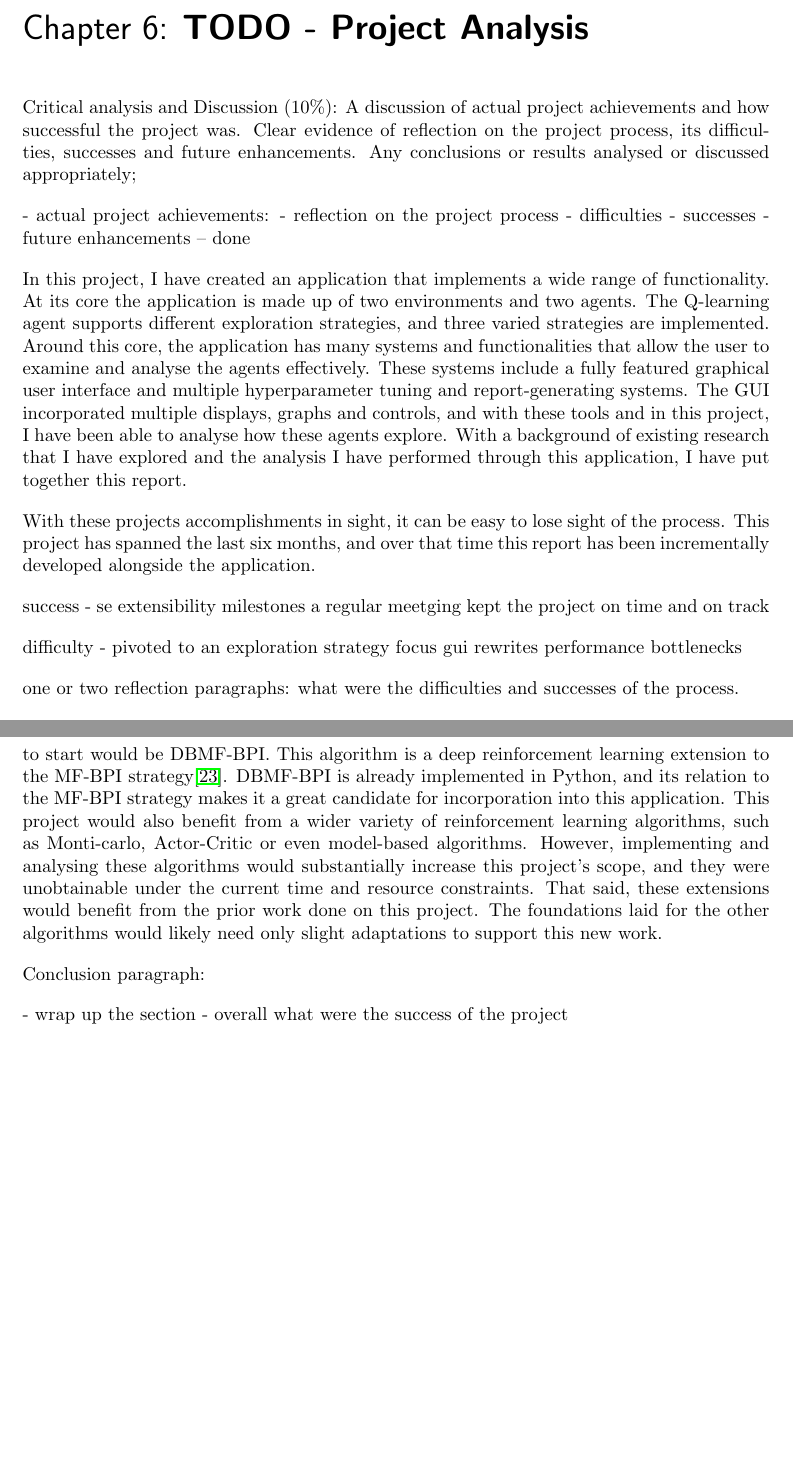
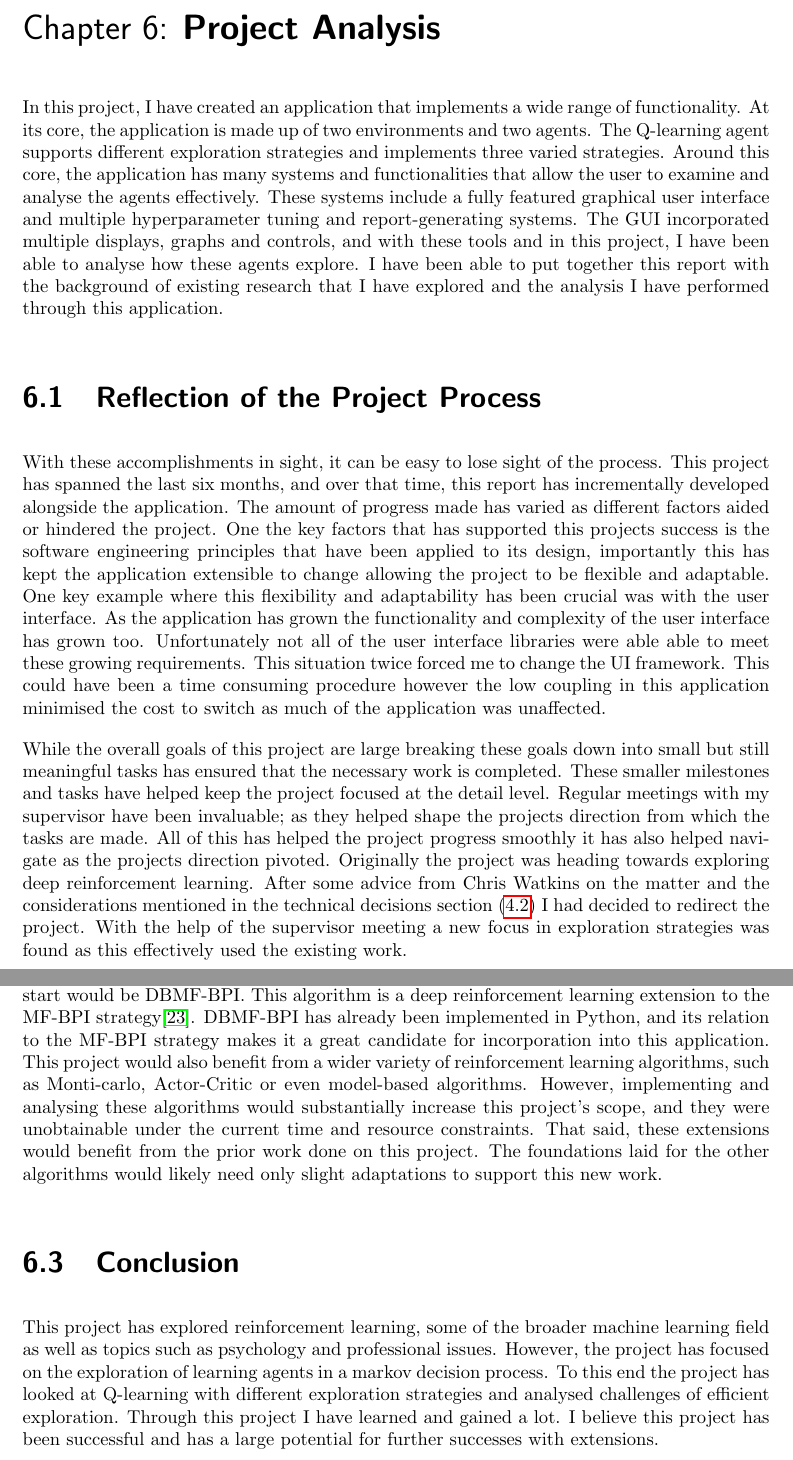
Before and after one commit to CougarTasker/reinforcement-learning-msci-project, a LaTeX thesis (reports/Final/Final_Report.tex): two parts of pages 42 and 43 of 47, joined at a grey line, cut so that both start at the same text, the shorter picture padded with empty space. Compiled offline with pdfLaTeX.

Commit message:
feat: project analysis

```diff
--- a/reports/Final/Final_Report.tex
+++ b/reports/Final/Final_Report.tex
@@ -771,45 +771,24 @@ The parameter space has a high dimensionality and is heterogeneous so where poss
 The three strategies explored in this report vary from the simple to the state-of-the-art. On this scale the more advanced models demonstrated better generalisation, they perform better out-of-box and have less tunable parameters. However, these more sophisticated models can exhibit unusual behaviour and actions can be difficult to explain. It seems where generalisation to varied environments is important; advanced strategies are superior. However, if your environment is fixed a simpler strategy with tuned parameters can have similar performance and improved explainability.
 
 
-\chapter{TODO - Project Analysis}
+\chapter{Project Analysis}
 
-Critical analysis and Discussion (10\%): A discussion of actual project achievements and how successful the project was. Clear evidence of reflection on the project process, its difficulties, successes and future enhancements. Any conclusions or results analysed or discussed appropriately;
+In this project, I have created an application that implements a wide range of functionality. At its core, the application is made up of two environments and two agents. The Q-learning agent supports different exploration strategies and implements three varied strategies. Around this core, the application has many systems and functionalities that allow the user to examine and analyse the agents effectively. These systems include a fully featured graphical user interface and multiple hyperparameter tuning and report-generating systems. The GUI incorporated multiple displays, graphs and controls, and with these tools and in this project, I have been able to analyse how these agents explore. I have been able to put together this report with the background of existing research that I have explored and the analysis I have performed through this application.
 
+\section{Reflection of the Project Process}
 
-- actual project achievements:
-- reflection on the project process
-  - difficulties
-  - successes
-  - future enhancements -- done
+With these accomplishments in sight, it can be easy to lose sight of the process. This project has spanned the last six months, and over that time, this report has incrementally developed alongside the application. The amount of progress made has varied as different factors aided or hindered the project. One the key factors that has supported this projects success is the software engineering principles that have been applied to its design, importantly this has kept the application extensible to change allowing the project to be flexible and adaptable. One key example where this flexibility and adaptability has been crucial was with the user interface. As the application has grown the functionality and complexity of the user interface has grown too. Unfortunately not all of the user interface libraries were able able to meet these growing requirements. This situation twice forced me to change the UI framework. This could have been a time consuming procedure however the low coupling in this application minimised the cost to switch as much of the application was unaffected.
 
-In this project, I have created an application that implements a wide range of functionality. At its core the application is made up of two environments and two agents. The Q-learning agent supports different exploration strategies, and three varied strategies are implemented. Around this core, the application has many systems and functionalities that allow the user to examine and analyse the agents effectively. These systems include a fully featured graphical user interface and multiple hyperparameter tuning and report-generating systems. The GUI incorporated multiple displays, graphs and controls, and with these tools and in this project, I have been able to analyse how these agents explore. With a background of existing research that I have explored and the analysis I have performed through this application, I have put together this report.
-
-With these projects accomplishments in sight, it can be easy to lose sight of the process. This project has spanned the last six months, and over that time this report has been incrementally developed alongside the application.
-
-
-success -
-se extensibility
-milestones a regular meetging kept the project on time and on track
-
-
-
-difficulty -
-pivoted to an exploration strategy focus
-gui rewrites
-performance bottlenecks
-
-
-one or two reflection paragraphs: what were the difficulties and successes  of the process.
-
+While the overall goals of this project are large breaking these goals down into small but still meaningful tasks has ensured that the necessary work is completed. These smaller milestones and tasks have helped keep the project focused at the detail level. Regular meetings with my supervisor have been invaluable; as they helped shape the projects direction from which the tasks are made. All of this has helped the project progress smoothly it has also helped navigate as the projects direction pivoted. Originally the project was heading towards exploring deep reinforcement learning. After some advice from Chris Watkins on the matter and the considerations mentioned in the technical decisions section~(\ref{section:technical-decsions}) I had decided to redirect the project. With the help of the supervisor meeting a new focus in exploration strategies was found as this effectively used the existing work.
+\newpage
+\section{Successes and Future Enhancements}
 
 The two environments implemented in this application have provided a good benchmark for testing an agent's ability to explore in the face of very sparse rewards and obstacles. These environments have a few commonalities; they are both a grid world and are fully deterministic. While these properties have there own merits and use-cases this project would be enhanced with a broader and more diverse collection of environments. Importantly, stochastic environments would test the exploration of these agents in a new way, and the effects of learning rates would change. There are many famous reinforcement learning environments; some are stochastic, such as river-swim, and many are not based in a grid world, like the cart pole balancing problem. Many RL environments such as these traditional ones, Atari games and many more are collated into a Python library called gymnasium\cite{gym}. If the application integrates the gymnasium library with its dynamics system, this would provide a substantial improvement. Firstly, the application would allow access to a wide range of environments. Secondly, these same environments are widely used in RL research, helping to standardise this work and allow for more direct comparisons. However, the gymnasium library would not just plug into the existing code. The interface is substantially different enough from the application that some structural changes must be made. While an adapter could shim the differences, a tight integration would really enrich this project. In summation, integrating the gymnasium library would provide the project a leap forward in terms of the number of environments and their variety; however, doing this right involves attention and has unfortunately fallen outside of this project's scope.
 
-Provided with enough time and resources, implementing deep reinforcement learning could provide this project with a new dimension of research and greater depth. An excellent place to start would be DBMF-BPI. This algorithm is a deep reinforcement learning extension to the MF-BPI strategy\cite{modelFree}. DBMF-BPI is already implemented in Python, and its relation to the MF-BPI strategy makes it a great candidate for incorporation into this application. This project would also benefit from a wider variety of reinforcement learning algorithms, such as Monti-carlo, Actor-Critic or even model-based algorithms. However, implementing and analysing these algorithms would substantially increase this project's scope, and they were unobtainable under the current time and resource constraints. That said, these extensions would benefit from the prior work done on this project. The foundations laid for the other algorithms would likely need only slight adaptations to support this new work.
+Provided with enough time and resources, implementing deep reinforcement learning could provide this project with a new dimension of research and greater depth. An excellent place to start would be DBMF-BPI. This algorithm is a deep reinforcement learning extension to the MF-BPI strategy\cite{modelFree}. DBMF-BPI has already been implemented in Python, and its relation to the MF-BPI strategy makes it a great candidate for incorporation into this application. This project would also benefit from a wider variety of reinforcement learning algorithms, such as Monti-carlo, Actor-Critic or even model-based algorithms. However, implementing and analysing these algorithms would substantially increase this project's scope, and they were unobtainable under the current time and resource constraints. That said, these extensions would benefit from the prior work done on this project. The foundations laid for the other algorithms would likely need only slight adaptations to support this new work.
+\section{Conclusion}
 
-Conclusion paragraph:
-
-- wrap up the section
-- overall what were the success of the project
+This project has explored reinforcement learning, some of the broader machine learning field as well as topics such as psychology and professional issues. However, the project has focused on the exploration of learning agents in a markov decision process. To this end the project has looked at Q-learning with different exploration strategies and analysed challenges of efficient exploration. Through this project I have learned and gained a lot. I believe this project has been successful and has a large potential for further successes with extensions.
 
 %%%% ADD YOUR BIBLIOGRAPHY HERE
 \newpage
```
Also changed, not shown: reports/Final/Final_Report.pdf.
